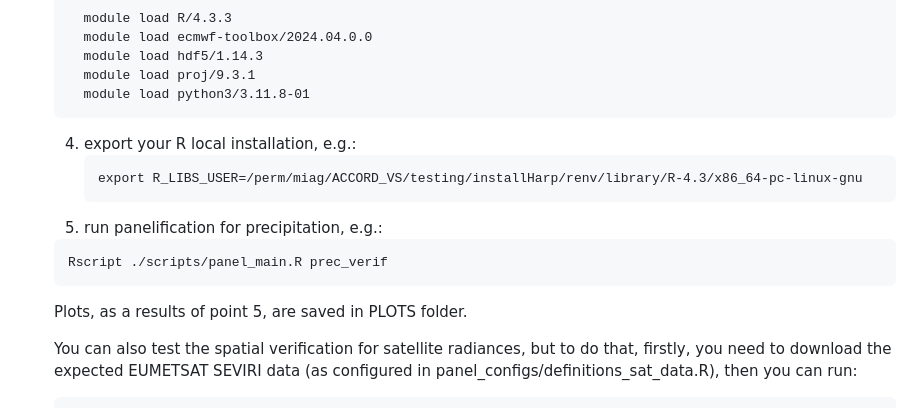
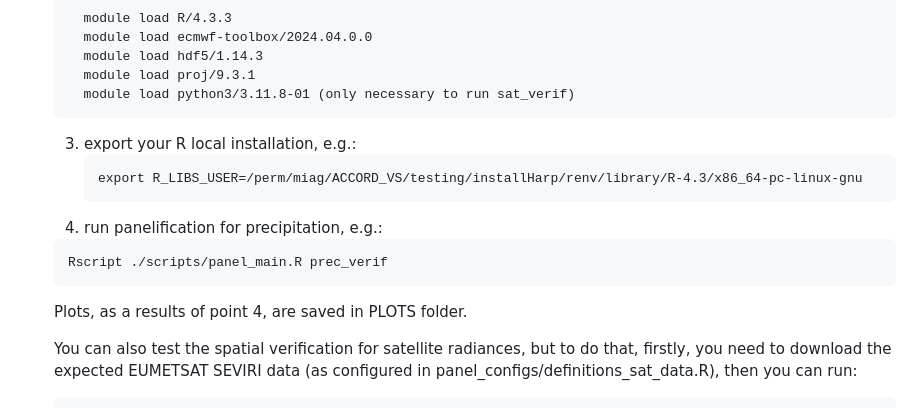
Before and after one commit to harphub/oper-harp-verif, a Markdown page: ACCORD_VS_202406/README.md, the part around the change. Drawn GitHub-style.

````diff
--- a/ACCORD_VS_202406/README.md
+++ b/ACCORD_VS_202406/README.md
@@ -102,17 +102,17 @@ Refer to the [installation instructions](INSTALLATION.md) for details of how to
 	  module load ecmwf-toolbox/2024.04.0.0
 	  module load hdf5/1.14.3
 	  module load proj/9.3.1
-	  module load python3/3.11.8-01
+	  module load python3/3.11.8-01 (only necessary to run sat_verif)
 	```
-   4. export your R local installation, e.g.:
+   3. export your R local installation, e.g.:
       ```
       export R_LIBS_USER=/perm/miag/ACCORD_VS/testing/installHarp/renv/library/R-4.3/x86_64-pc-linux-gnu
       ```
-   5. run panelification for precipitation, e.g.:
+   4. run panelification for precipitation, e.g.:
      ```
      Rscript ./scripts/panel_main.R prec_verif
      ```
-     Plots, as a results of point 5, are saved in PLOTS folder.
+     Plots, as a results of point 4, are saved in PLOTS folder.
 
    You can also test the spatial verification for satellite radiances, but to do that, firstly, you need to download the expected EUMETSAT SEVIRI data (as configured in panel_configs/definitions_sat_data.R), then you can run:
      ```
````
